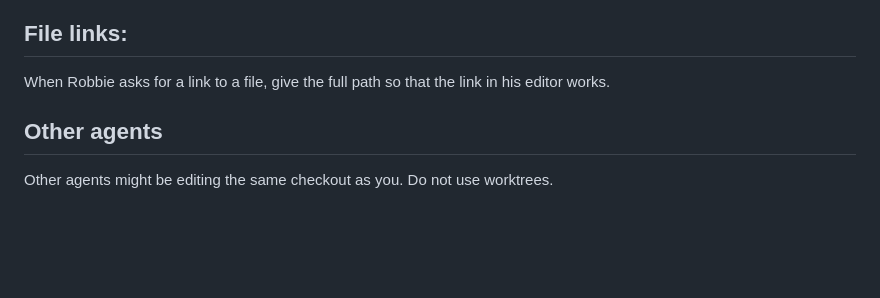
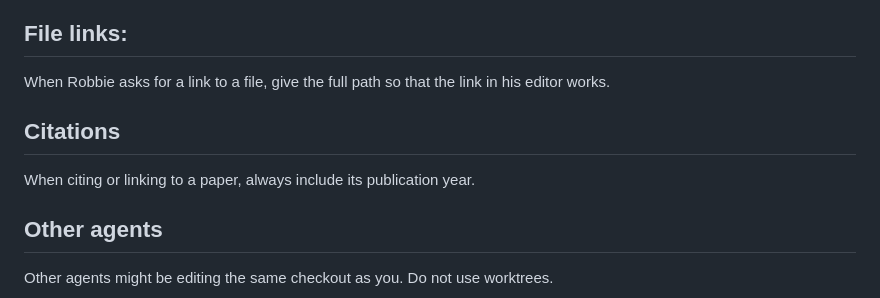
Before and after one commit to robbiethompson18/dotfiles, a Markdown page: claude/CLAUDE.md, the part around the change. Rendered like a GitHub page; blank space fills up the shorter version.

Commit message:
Require publication years in paper citations

```diff
--- a/claude/CLAUDE.md
+++ b/claude/CLAUDE.md
@@ -62,6 +62,10 @@ You are an experimental model with a 10mm token context window. Do not worry abo
 ## File links:
 
 When Robbie asks for a link to a file, give the full path so that the link in his editor works.
+
+## Citations
+
+When citing or linking to a paper, always include its publication year.
 
 ## Other agents
 
```
